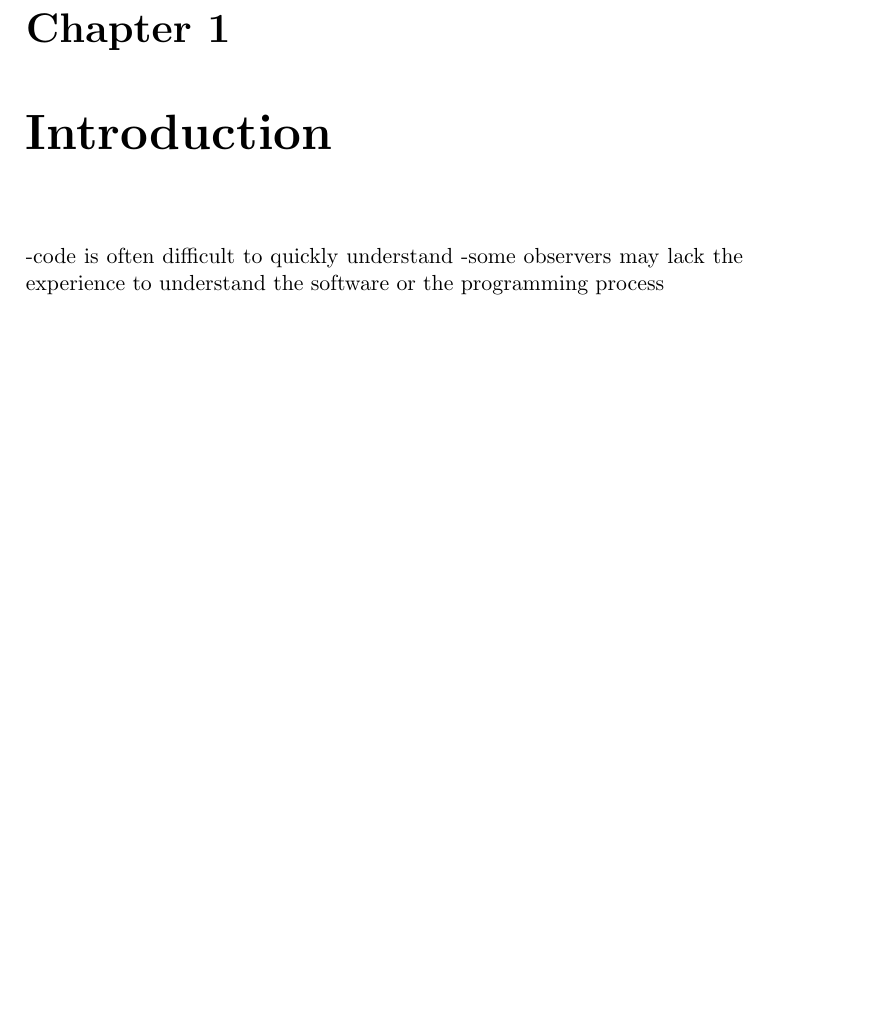
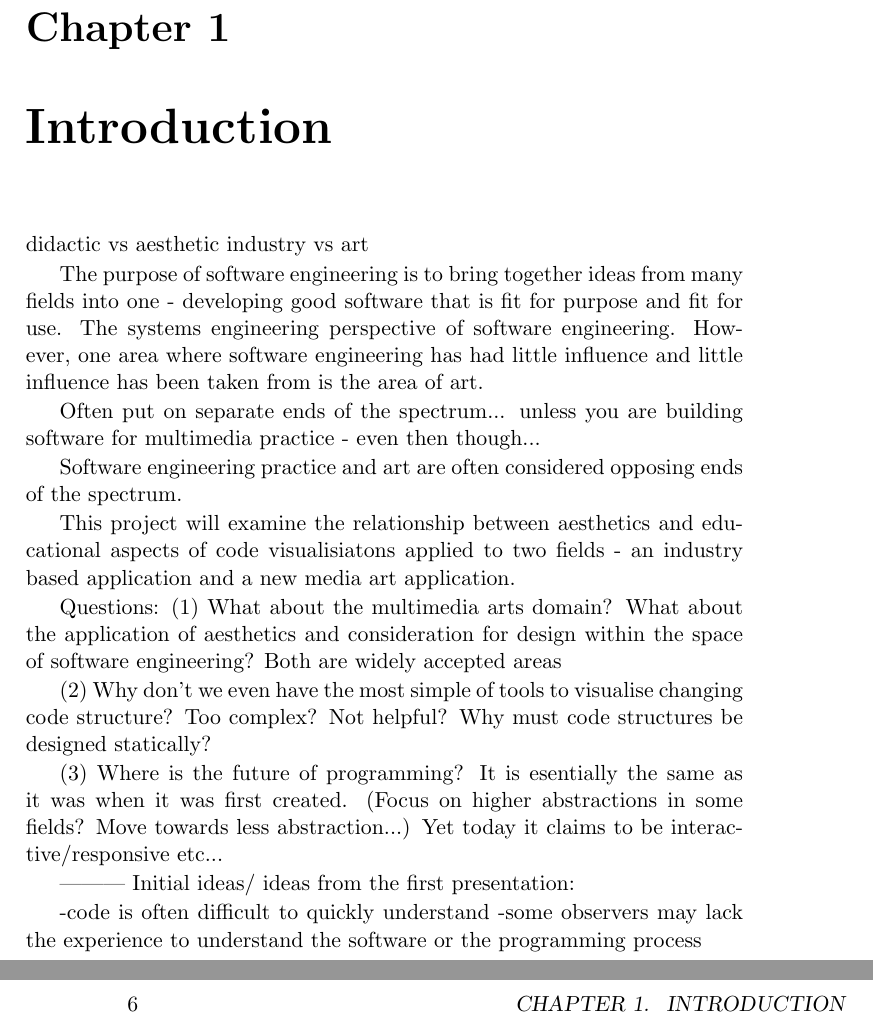
Before and after one commit to arrian/research-project, a LaTeX thesis (thesis/thesis.tex, which reads thesis/intro.tex): part of page 13 of 43 before the commit and two parts of pages 13 and 18 of 45 after it, the two joined at a grey line, cut so that both start at the same text, the shorter picture padded with empty space. Compiled offline with pdfLaTeX; a LaTeX package or settings file that is missing is left out; a missing bibliography style is replaced by a similar one.

Commit message:
Adding recent thoughts to thesis introduction.

```diff
--- a/thesis/intro.tex
+++ b/thesis/intro.tex
@@ -4,6 +4,34 @@
 
 \chapter{Introduction}
 \label{cha:intro}
+
+
+didactic vs aesthetic
+industry vs art
+
+The purpose of software engineering is to bring together ideas from many fields into one - developing good software that is fit for purpose and fit for use. The systems engineering perspective of software engineering. However, one area where software engineering has had little influence and little influence has been taken from is the area of art.
+
+
+Often put on separate ends of the spectrum... unless you are building software for multimedia practice - even then though...
+
+
+
+
+Software engineering practice and art are often considered opposing ends of the spectrum.
+
+This project will examine the relationship between aesthetics and educational aspects of code visualisiatons applied to two fields - an industry based application and a new media art application.
+
+Questions:
+(1) What about the multimedia arts domain? What about the application of aesthetics and consideration for design within the space of software engineering? Both are widely accepted areas
+
+(2) Why don't we even have the most simple of tools to visualise changing code structure? Too complex? Not helpful? Why must code structures be designed statically?
+
+(3) Where is the future of programming? It is esentially the same as it was when it was first created. (Focus on higher abstractions in some fields? Move towards less abstraction...) Yet today it claims to be interactive/responsive etc...
+
+
+
+---------
+Initial ideas/ ideas from the first presentation:
 
 -code is often difficult to quickly understand
 -some observers may lack the experience to understand the software or the programming process
```
Also changed, not shown: thesis/intro.tex (1 more changed lines).
